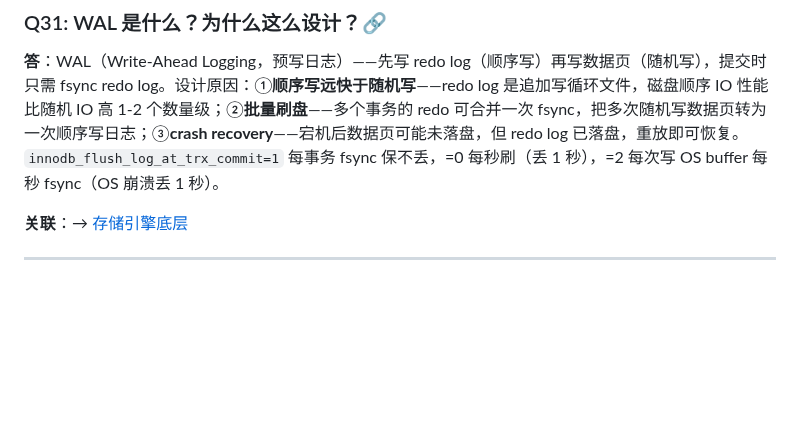
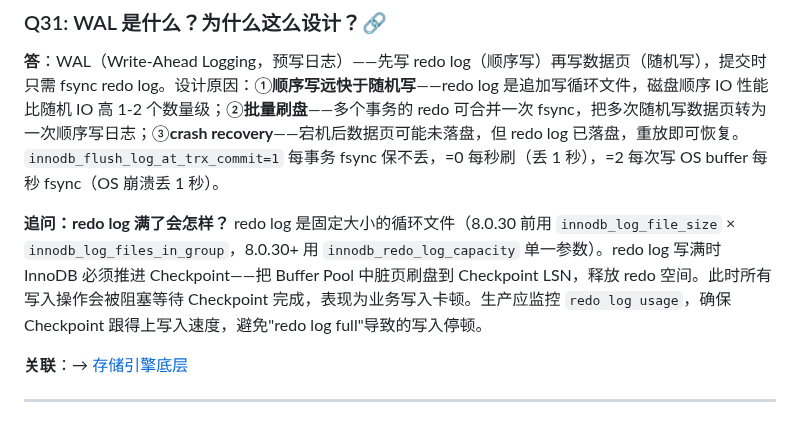
Before and after one commit to yintp/glory, a Markdown page: middleware/mysql/08-interview-qa.md, the part around the change. Rendered like a GitHub page; blank space fills up the shorter version.

Commit message:
docs(mysql): Q&A 文档补足追问（redo log 满了的影响）

```diff
--- a/middleware/mysql/08-interview-qa.md
+++ b/middleware/mysql/08-interview-qa.md
@@ -243,6 +243,8 @@
 
 **答**：WAL（Write-Ahead Logging，预写日志）——先写 redo log（顺序写）再写数据页（随机写），提交时只需 fsync redo log。设计原因：①**顺序写远快于随机写**——redo log 是追加写循环文件，磁盘顺序 IO 性能比随机 IO 高 1-2 个数量级；②**批量刷盘**——多个事务的 redo 可合并一次 fsync，把多次随机写数据页转为一次顺序写日志；③**crash recovery**——宕机后数据页可能未落盘，但 redo log 已落盘，重放即可恢复。`innodb_flush_log_at_trx_commit=1` 每事务 fsync 保不丢，=0 每秒刷（丢 1 秒），=2 每次写 OS buffer 每秒 fsync（OS 崩溃丢 1 秒）。
 
+**追问：redo log 满了会怎样？** redo log 是固定大小的循环文件（8.0.30 前用 `innodb_log_file_size` × `innodb_log_files_in_group`，8.0.30+ 用 `innodb_redo_log_capacity` 单一参数）。redo log 写满时 InnoDB 必须推进 Checkpoint——把 Buffer Pool 中脏页刷盘到 Checkpoint LSN，释放 redo 空间。此时所有写入操作会被阻塞等待 Checkpoint 完成，表现为业务写入卡顿。生产应监控 `redo log usage`，确保 Checkpoint 跟得上写入速度，避免"redo log full"导致的写入停顿。
+
 **关联**：→ [存储引擎底层](./05-storage/innodb-engine.md)
 
 ---
```
